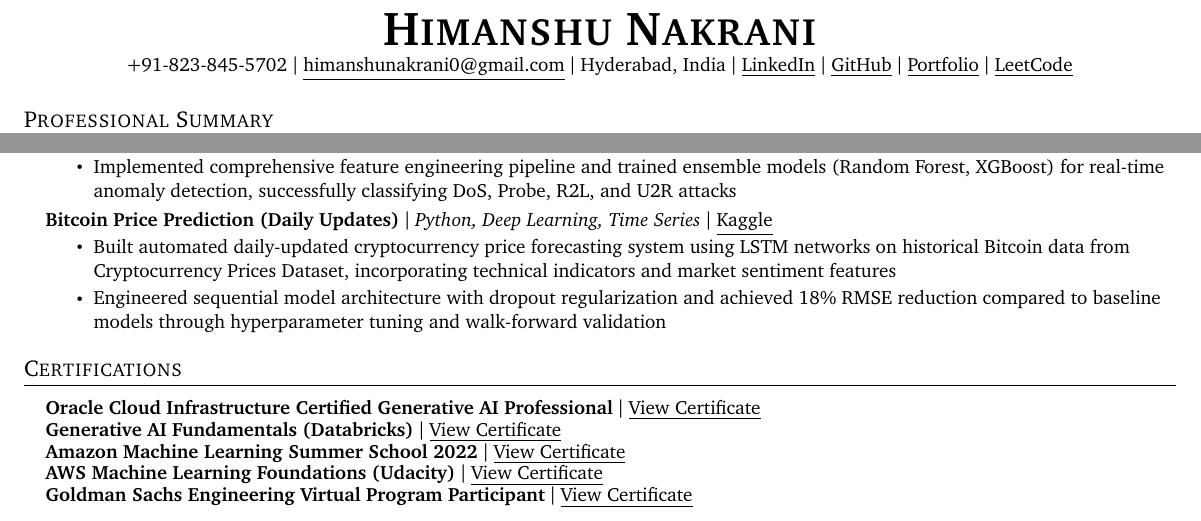
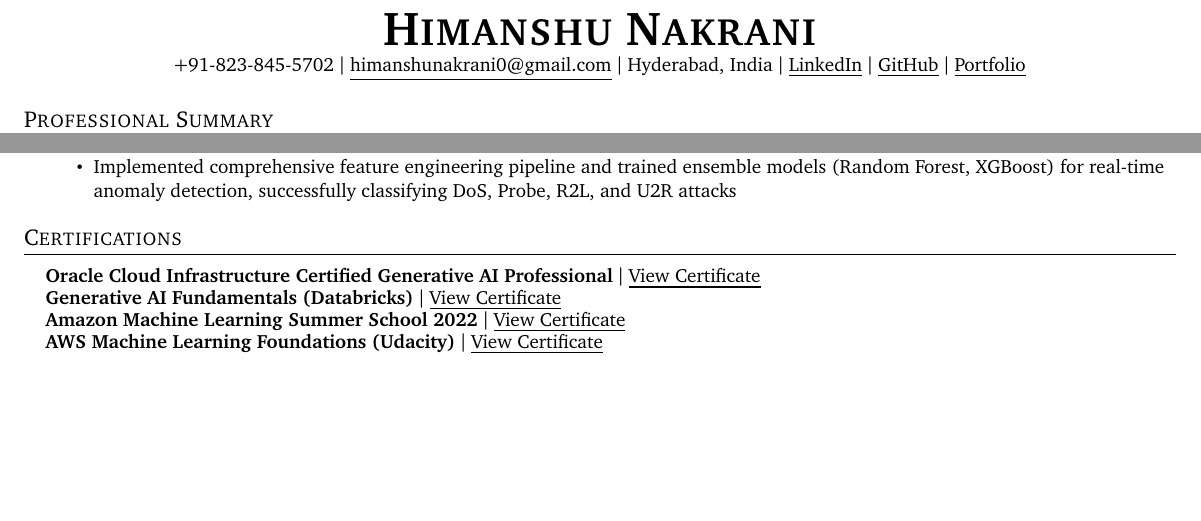
Before and after one commit to himanshu-nakrani-75/resume, a LaTeX document (main.tex): two parts of pages 1 and 2 of 2, joined at a grey line, cut so that both start at the same text, the shorter picture padded with empty space. Compiled offline with pdfLaTeX.

Commit message:
chore: remove LeetCode, Bitcoin project, and Goldman Sachs certificate from resume

```diff
--- a/main.tex
+++ b/main.tex
@@ -104,8 +104,7 @@
         Hyderabad, India $|$
         \href{https://www.linkedin.com/in/himanshu-nakrani/}{\underline{LinkedIn}} $|$
         \href{https://github.com/himanshu-nakrani}{\underline{GitHub}} $|$
-        \href{https://www.himanshunakrani.me}{\underline{Portfolio}} $|$
-        \href{https://leetcode.com/u/himanshunakrani0/}{\underline{LeetCode}}
+        \href{https://www.himanshunakrani.me}{\underline{Portfolio}}
     \end{center}
     % %-----------SUMMARY-----------
     \section{Professional Summary}
@@ -187,12 +186,6 @@
             \resumeItem{Developed ML-based network intrusion detection classifier using KDD Cup 1999 dataset with 4.9M connection records, achieving 94\% accuracy in identifying malicious network traffic patterns across multiple attack categories}
             \resumeItem{Implemented comprehensive feature engineering pipeline and trained ensemble models (Random Forest, XGBoost) for real-time anomaly detection, successfully classifying DoS, Probe, R2L, and U2R attacks}
             \resumeItemListEnd
-        \resumeProjectHeading
-            {\textbf{Bitcoin Price Prediction (Daily Updates)} $|$ \emph{Python, Deep Learning, Time Series} $|$ \href{https://www.kaggle.com/code/himanshunakrani/bitcoin-price-prediction-updated-daily}{\underline{Kaggle}}}{}
-            \resumeItemListStart
-            \resumeItem{Built automated daily-updated cryptocurrency price forecasting system using LSTM networks on historical Bitcoin data from Cryptocurrency Prices Dataset, incorporating technical indicators and market sentiment features}
-            \resumeItem{Engineered sequential model architecture with dropout regularization and achieved 18\% RMSE reduction compared to baseline models through hyperparameter tuning and walk-forward validation}
-            \resumeItemListEnd
     \resumeSubHeadingListEnd
 
     %-----------CERTIFICATIONS-----------
@@ -206,8 +199,6 @@
             {\textbf{Amazon Machine Learning Summer School 2022} $|$ \href{https://drive.google.com/file/d/1QcnKV_IuvO1V8wPcGkjdq9BOOMUys2dG/view?usp=sharing}{\underline{View Certificate}}}{}
         \resumeProjectHeading
             {\textbf{AWS Machine Learning Foundations (Udacity)} $|$ \href{https://graduation.udacity.com/confirm/UKMFKVLW}{\underline{View Certificate}}}{}
-        \resumeProjectHeading
-            {\textbf{Goldman Sachs Engineering Virtual Program Participant} $|$ \href{https://drive.google.com/file/d/11EhkrL-sfRJCu_7dkKd6-W-LMhEcTtwT/view}{\underline{View Certificate}}}{}
     \resumeSubHeadingListEnd
 
     %-------------------------------------------
```
